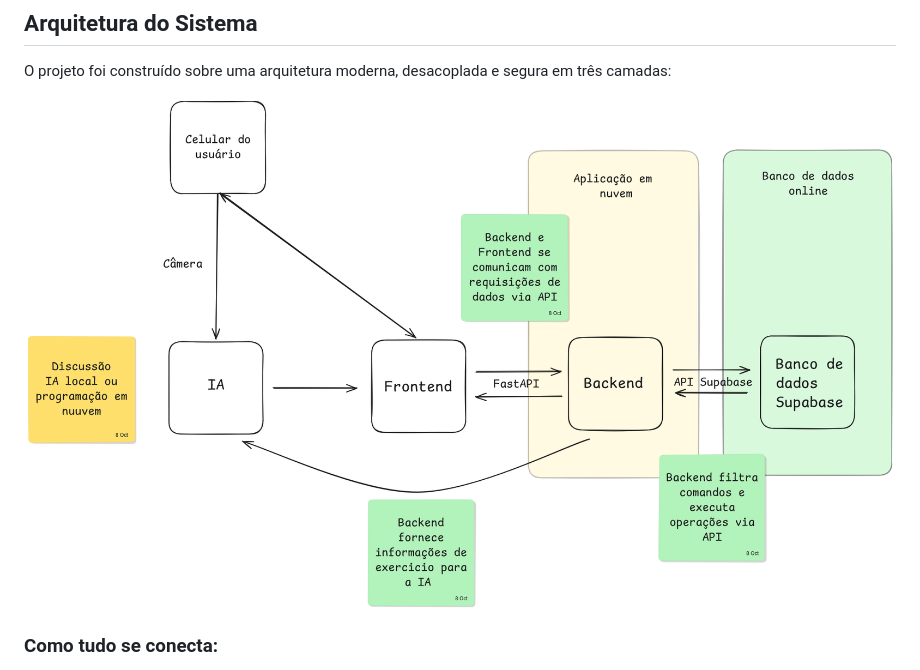
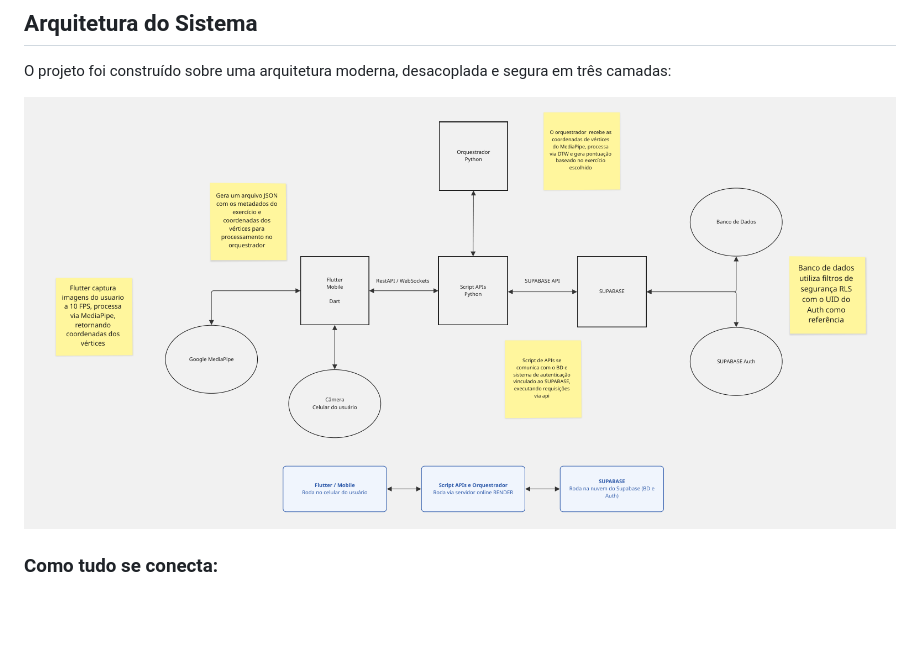
Before and after one commit to heitoroliveira75/EngSoftTrabalho_Personal_TrainerIA, a Markdown page: README.md, the part around the change. Rendered like a GitHub page; pictures changed too: system_design_architecture.png (added); blank space fills up the shorter version.

```diff
--- a/README.md
+++ b/README.md
@@ -25,7 +25,7 @@ O **PersonAI** nasceu para ser mais do que apenas uma lista digital de exercíci
 
 O projeto foi construído sobre uma arquitetura moderna, desacoplada e segura em três camadas:
 
-![alt text](<Arquitetura do sistema 08_10.png>)
+![Arquitetura do Sistema](system_design_architecture.png)
 
 ### Como tudo se conecta:
 1. **Frontend (Flutter):** Aplicação multiplataforma (Android, iOS, Desktop e Web) com interface responsiva, gerenciando a interação do usuário através de um serviço centralizado ([ApiService](lib/services/api_service.dart)).
```
